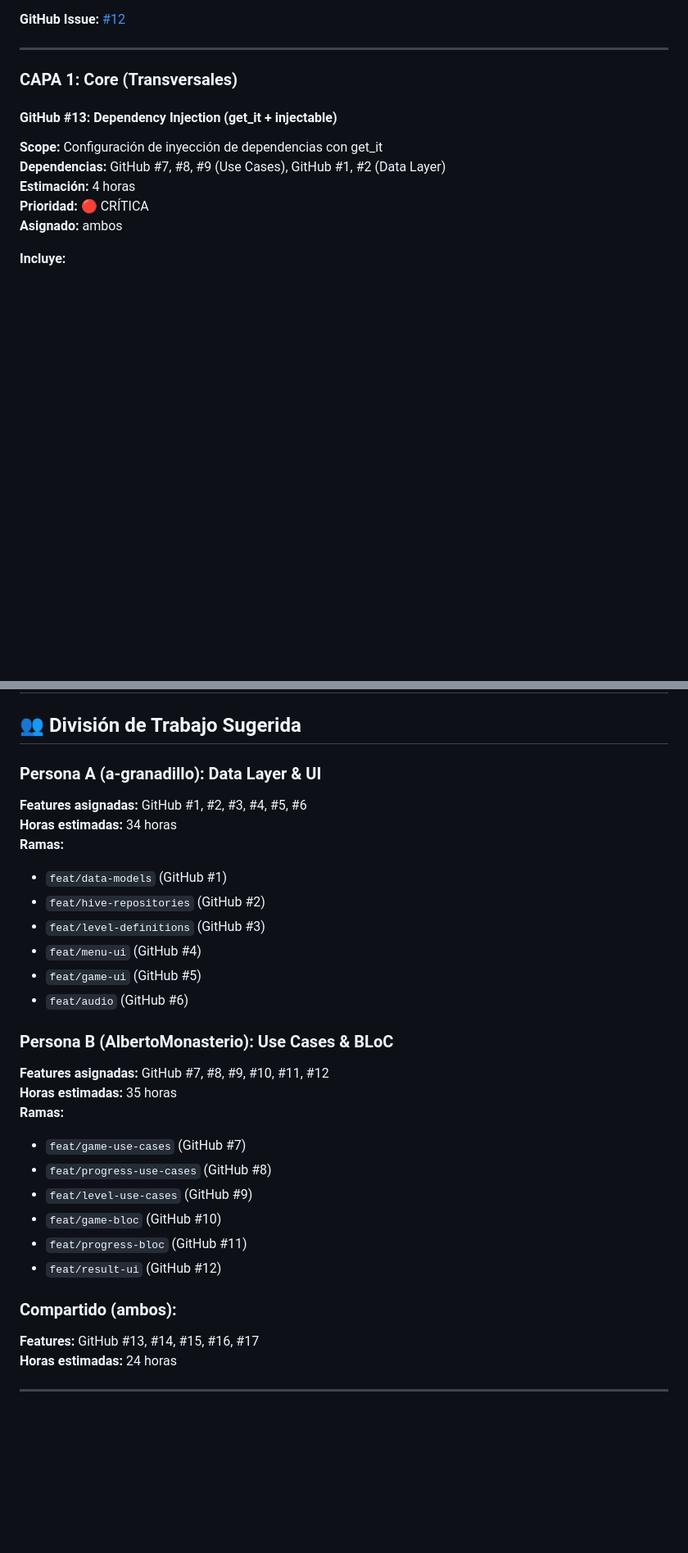
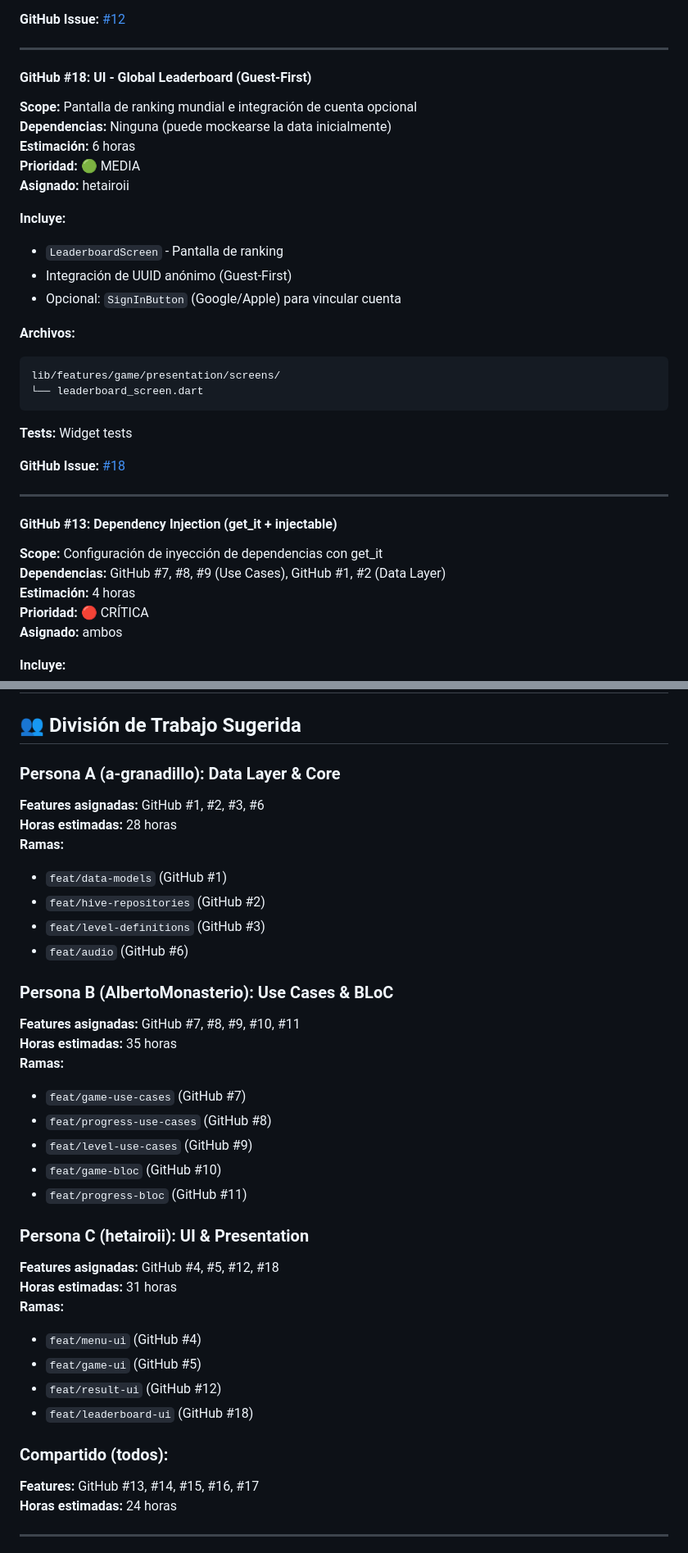
Before and after one commit to a-granadillo/ArrowConMango_Front, a Markdown page: ROADMAP.md, 2 parts joined by grey strips. Shown at 82% size. GitHub-like rendering; blank space fills up the shorter version.

Commit message:
docs(roadmap): update assignments for @hetairoii and add Leaderboard feature

````diff
--- a/ROADMAP.md
+++ b/ROADMAP.md
@@ -332,7 +332,29 @@ lib/features/game/presentation/screens/
 
 ---
 
-### **CAPA 1: Core (Transversales)**
+#### GitHub #18: UI - Global Leaderboard (Guest-First)
+**Scope:** Pantalla de ranking mundial e integración de cuenta opcional
+**Dependencias:** Ninguna (puede mockearse la data inicialmente)
+**Estimación:** 6 horas
+**Prioridad:** 🟢 MEDIA
+**Asignado:** hetairoii
+
+**Incluye:**
+- `LeaderboardScreen` - Pantalla de ranking
+- Integración de UUID anónimo (Guest-First)
+- Opcional: `SignInButton` (Google/Apple) para vincular cuenta
+
+**Archivos:**
+```
+lib/features/game/presentation/screens/
+└── leaderboard_screen.dart
+```
+
+**Tests:** Widget tests
+
+**GitHub Issue:** [#18](https://github.com/a-granadillo/ArrowConMango_Front/issues/18)
+
+---
 
 #### GitHub #13: Dependency Injection (get_it + injectable)
 **Scope:** Configuración de inyección de dependencias con get_it
@@ -541,19 +563,17 @@ GitHub #17 (README) ◄───────────────────
 
 ## 👥 División de Trabajo Sugerida
 
-### **Persona A (a-granadillo): Data Layer & UI**
-**Features asignadas:** GitHub #1, #2, #3, #4, #5, #6
-**Horas estimadas:** 34 horas
+### **Persona A (a-granadillo): Data Layer & Core**
+**Features asignadas:** GitHub #1, #2, #3, #6
+**Horas estimadas:** 28 horas
 **Ramas:**
 - `feat/data-models` (GitHub #1)
 - `feat/hive-repositories` (GitHub #2)
 - `feat/level-definitions` (GitHub #3)
-- `feat/menu-ui` (GitHub #4)
-- `feat/game-ui` (GitHub #5)
 - `feat/audio` (GitHub #6)
 
 ### **Persona B (AlbertoMonasterio): Use Cases & BLoC**
-**Features asignadas:** GitHub #7, #8, #9, #10, #11, #12
+**Features asignadas:** GitHub #7, #8, #9, #10, #11
 **Horas estimadas:** 35 horas
 **Ramas:**
 - `feat/game-use-cases` (GitHub #7)
@@ -561,9 +581,17 @@ GitHub #17 (README) ◄───────────────────
 - `feat/level-use-cases` (GitHub #9)
 - `feat/game-bloc` (GitHub #10)
 - `feat/progress-bloc` (GitHub #11)
+
+### **Persona C (hetairoii): UI & Presentation**
+**Features asignadas:** GitHub #4, #5, #12, #18
+**Horas estimadas:** 31 horas
+**Ramas:**
+- `feat/menu-ui` (GitHub #4)
+- `feat/game-ui` (GitHub #5)
 - `feat/result-ui` (GitHub #12)
+- `feat/leaderboard-ui` (GitHub #18)
 
-### **Compartido (ambos):**
+### **Compartido (todos):**
 **Features:** GitHub #13, #14, #15, #16, #17
 **Horas estimadas:** 24 horas
 
````
Also changed, not shown: other parts of ROADMAP.md (+6 -5 lines).
